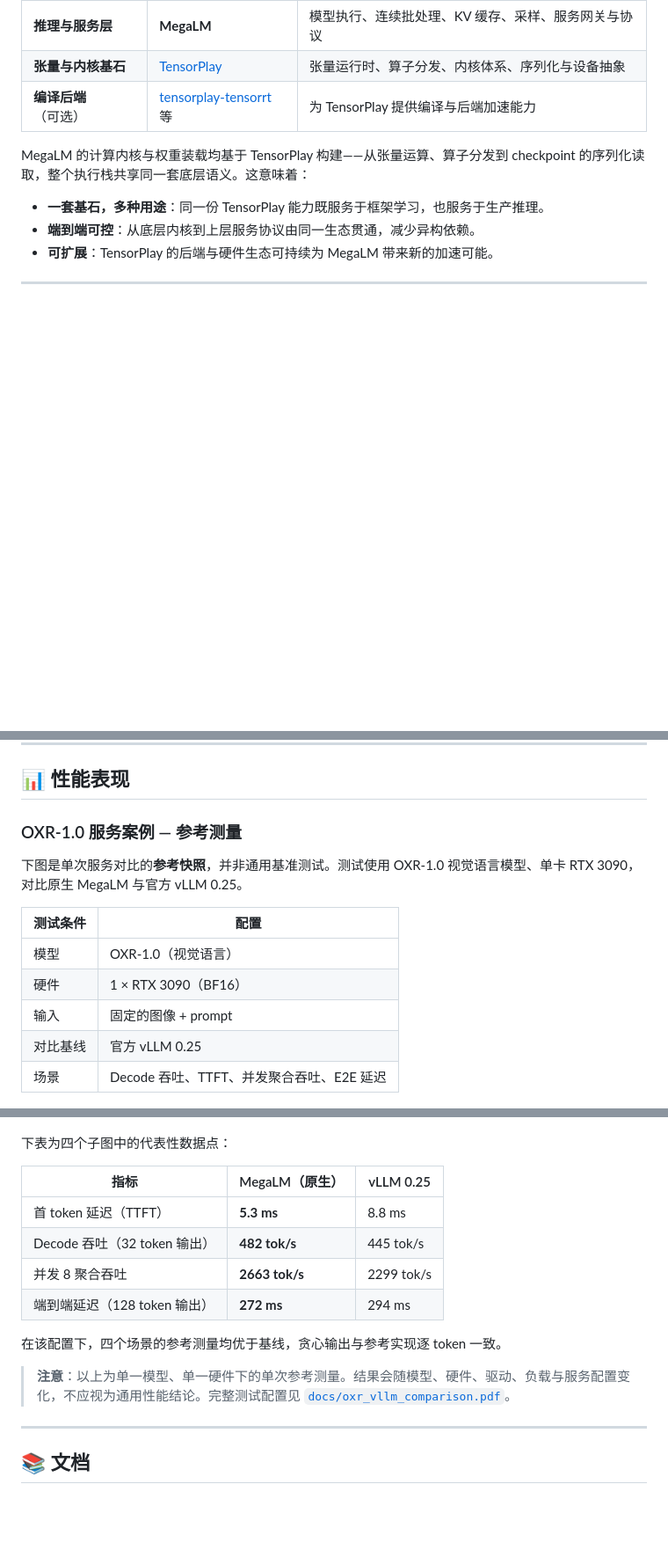
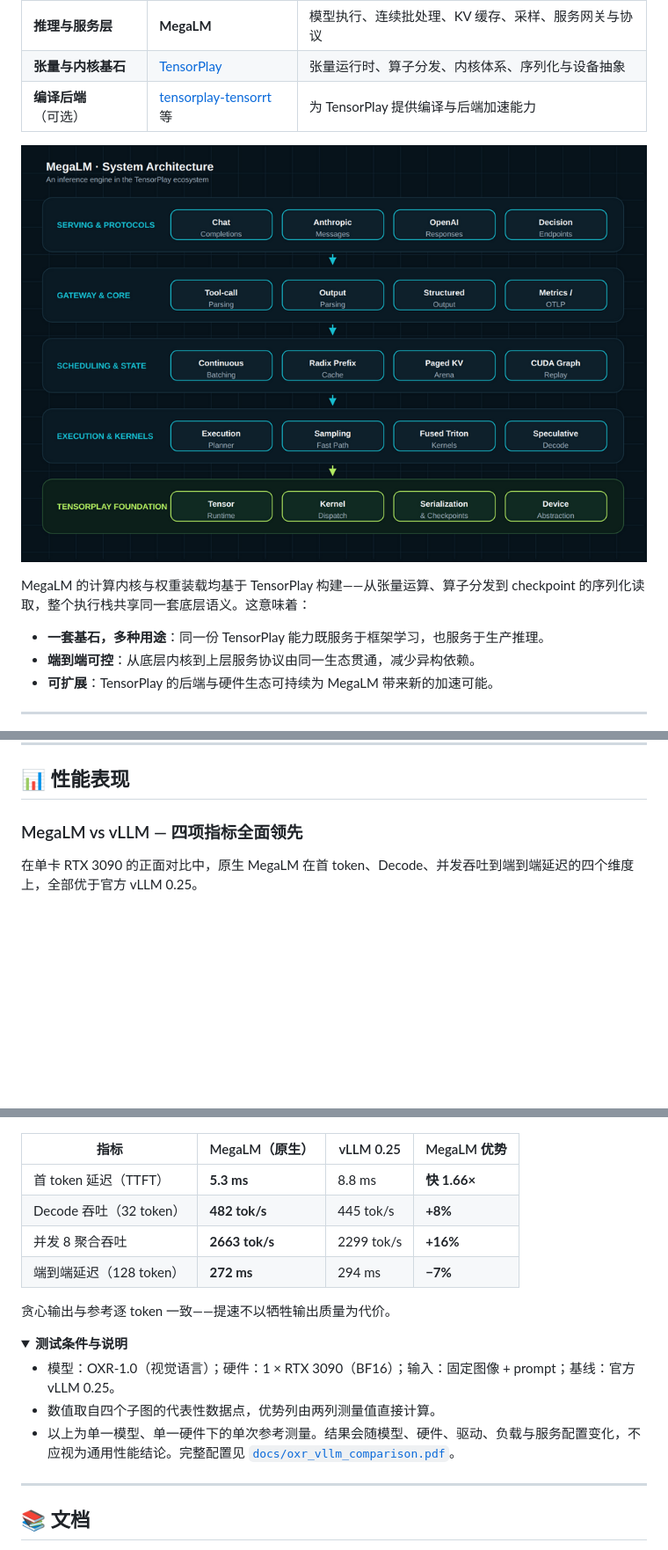
Before and after one commit to ohtensorplay/megalm, a Markdown page: README.zh.md, 3 parts joined by grey strips. Shown at 88% size. Rendered like a GitHub page; pictures changed too: docs/assets/architecture.png (added); folded sections open; blank space fills up the shorter version.

```diff
--- a/README.zh.md
+++ b/README.zh.md
@@ -58,6 +58,8 @@ MegaLM 与 TensorPlay 是一套自上而下的技术栈：
 | **推理与服务层** | **MegaLM** | 模型执行、连续批处理、KV 缓存、采样、服务网关与协议 |
 | **张量与内核基石** | [TensorPlay](https://github.com/lexing-2026/TensorPlay) | 张量运行时、算子分发、内核体系、序列化与设备抽象 |
 | **编译后端**（可选） | [tensorplay-tensorrt](https://github.com/lexing-2026/tensorplay-tensorrt) 等 | 为 TensorPlay 提供编译与后端加速能力 |
+
+![MegaLM 系统架构](docs/assets/architecture.png)
 
 MegaLM 的计算内核与权重装载均基于 TensorPlay 构建——从张量运算、算子分发到 checkpoint 的序列化读取，整个执行栈共享同一套底层语义。这意味着：
 
@@ -174,32 +176,29 @@ curl http://127.0.0.1:8000/v1/chat/completions \
 
 ## 📊 性能表现
 
-### OXR-1.0 服务案例 — 参考测量
+### MegaLM vs vLLM — 四项指标全面领先
 
-下图是单次服务对比的**参考快照**，并非通用基准测试。测试使用 OXR-1.0 视觉语言模型、单卡 RTX 3090，对比原生 MegaLM 与官方 vLLM 0.25。
-
-| 测试条件 | 配置 |
-| --- | --- |
-| 模型 | OXR-1.0（视觉语言） |
-| 硬件 | 1 × RTX 3090（BF16） |
-| 输入 | 固定的图像 + prompt |
-| 对比基线 | 官方 vLLM 0.25 |
-| 场景 | Decode 吞吐、TTFT、并发聚合吞吐、E2E 延迟 |
+在单卡 RTX 3090 的正面对比中，原生 MegaLM 在首 token、Decode、并发吞吐到端到端延迟的四个维度上，全部优于官方 vLLM 0.25。
 
 ![OXR-1.0 服务：原生 MegaLM 对比官方 vLLM 0.25](docs/oxr_vllm_comparison.png)
 
-下表为四个子图中的代表性数据点：
+| 指标 | MegaLM（原生） | vLLM 0.25 | MegaLM 优势 |
+| --- | --- | --- | --- |
+| 首 token 延迟（TTFT） | **5.3 ms** | 8.8 ms | **快 1.66×** |
+| Decode 吞吐（32 token） | **482 tok/s** | 445 tok/s | **+8%** |
+| 并发 8 聚合吞吐 | **2663 tok/s** | 2299 tok/s | **+16%** |
+| 端到端延迟（128 token） | **272 ms** | 294 ms | **−7%** |
 
-| 指标 | MegaLM（原生） | vLLM 0.25 |
-| --- | --- | --- |
-| 首 token 延迟（TTFT） | **5.3 ms** | 8.8 ms |
-| Decode 吞吐（32 token 输出） | **482 tok/s** | 445 tok/s |
-| 并发 8 聚合吞吐 | **2663 tok/s** | 2299 tok/s |
-| 端到端延迟（128 token 输出） | **272 ms** | 294 ms |
+贪心输出与参考逐 token 一致——提速不以牺牲输出质量为代价。
 
-在该配置下，四个场景的参考测量均优于基线，贪心输出与参考实现逐 token 一致。
+<details>
+<summary><b>测试条件与说明</b></summary>
 
-> **注意**：以上为单一模型、单一硬件下的单次参考测量。结果会随模型、硬件、驱动、负载与服务配置变化，不应视为通用性能结论。完整测试配置见 [`docs/oxr_vllm_comparison.pdf`](docs/oxr_vllm_comparison.pdf)。
+- 模型：OXR-1.0（视觉语言）；硬件：1 × RTX 3090（BF16）；输入：固定图像 + prompt；基线：官方 vLLM 0.25。
+- 数值取自四个子图的代表性数据点，优势列由两列测量值直接计算。
+- 以上为单一模型、单一硬件下的单次参考测量。结果会随模型、硬件、驱动、负载与服务配置变化，不应视为通用性能结论。完整配置见 [`docs/oxr_vllm_comparison.pdf`](docs/oxr_vllm_comparison.pdf)。
+
+</details>
 
 ---
 
```
Also changed, not shown: README.md (+18 -19 lines).
